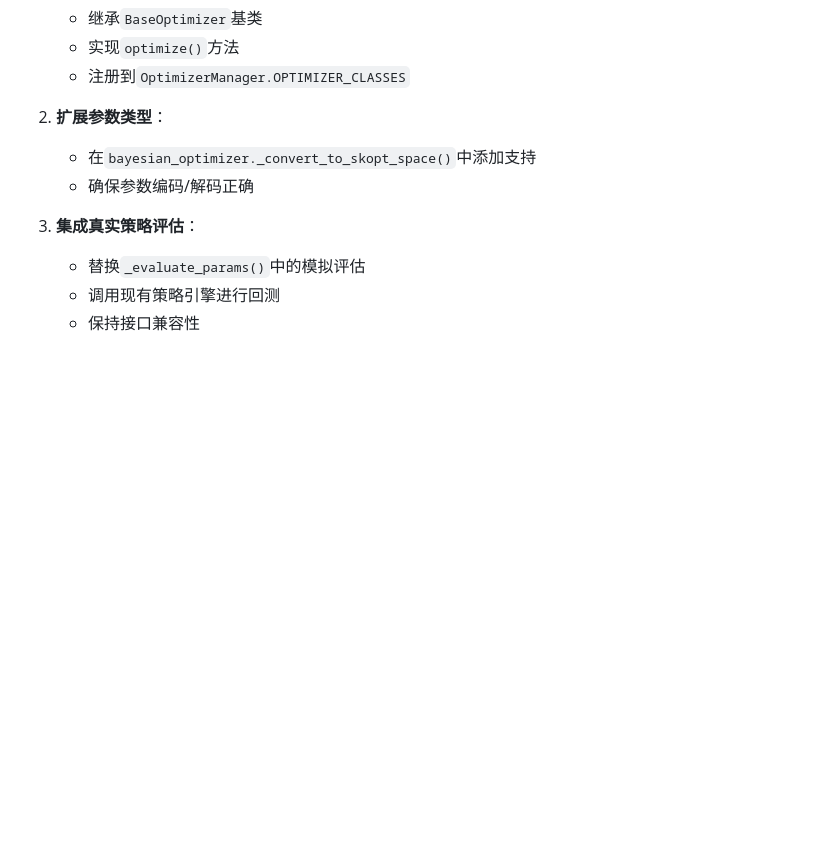
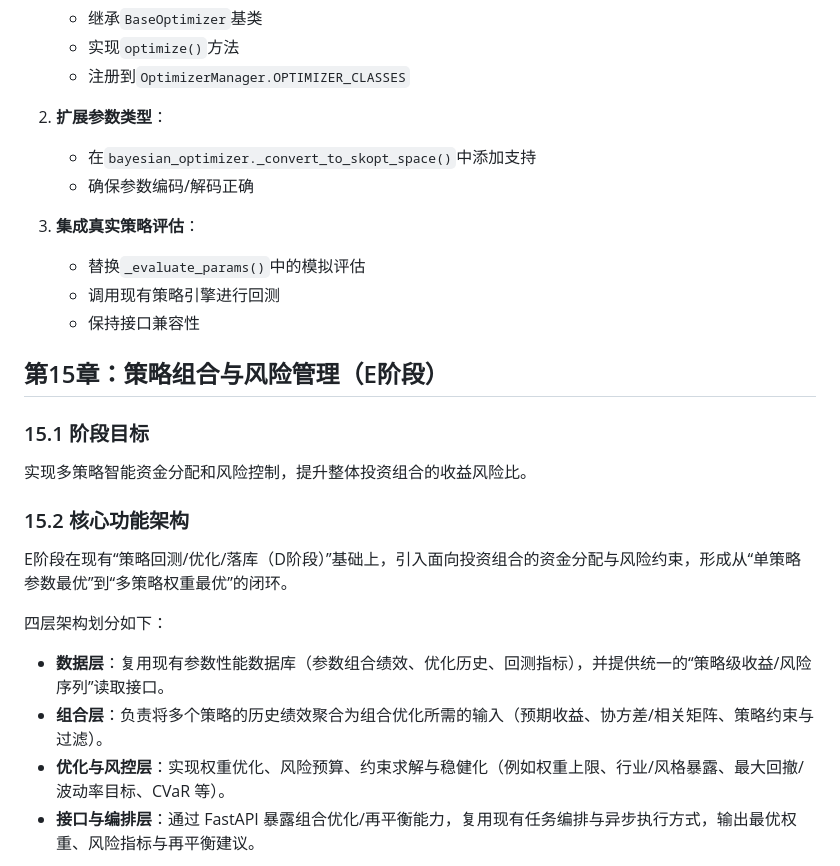
Before and after one commit to Richard-Gao-Code/band-strategy-system, a Markdown page: ARCHITECTURE.md, the part around one of its changes. Drawn GitHub-style; blank space fills up the shorter version.

```diff
--- a/ARCHITECTURE.md
+++ b/ARCHITECTURE.md
@@ -835,3 +835,18 @@ def _get_channel_lines(
    - 替换`_evaluate_params()`中的模拟评估
    - 调用现有策略引擎进行回测
    - 保持接口兼容性
+
+## 第15章：策略组合与风险管理（E阶段）
+
+### 15.1 阶段目标
+实现多策略智能资金分配和风险控制，提升整体投资组合的收益风险比。
+
+### 15.2 核心功能架构
+E阶段在现有“策略回测/优化/落库（D阶段）”基础上，引入面向投资组合的资金分配与风险约束，形成从“单策略参数最优”到“多策略权重最优”的闭环。
+
+四层架构划分如下：
+- **数据层**：复用现有参数性能数据库（参数组合绩效、优化历史、回测指标），并提供统一的“策略级收益/风险序列”读取接口。
+- **组合层**：负责将多个策略的历史绩效聚合为组合优化所需的输入（预期收益、协方差/相关矩阵、策略约束与过滤）。
+- **优化与风控层**：实现权重优化、风险预算、约束求解与稳健化（例如权重上限、行业/风格暴露、最大回撤/波动率目标、CVaR 等）。
+- **接口与编排层**：通过 FastAPI 暴露组合优化/再平衡能力，复用现有任务编排与异步执行方式，输出最优权重、风险指标与再平衡建议。
+
```
Also changed, not shown: other parts of ARCHITECTURE.md (+73 -0 lines).
